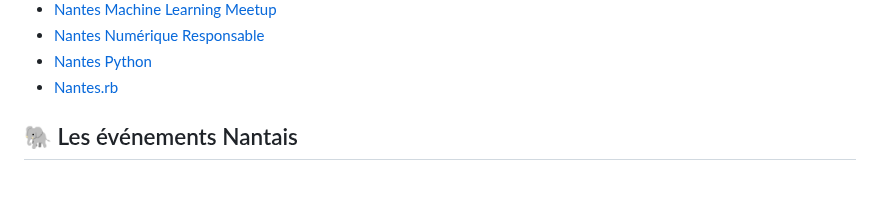
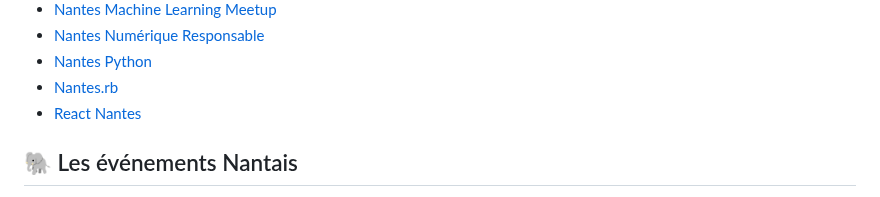
Before and after one commit to nantes-tech-communities/list-communities, a Markdown page: README.md, the part around the change. GitHub-like rendering.

Commit message:
feat: add React Nantes

```diff
--- a/README.md
+++ b/README.md
@@ -28,6 +28,7 @@ Vous pouvez rejoindre la communauté tech nantaise et échanger avec nous sur Sl
 - [Nantes Numérique Responsable](./nnr/)
 - [Nantes Python](./nantes-python/)
 - [Nantes.rb](./nantes-rb/)
+- [React Nantes](./react-nantes/)
 
 ## 🐘 Les événements Nantais
 
```
Also changed, not shown: react-nantes/README.md (added, +9 -0 lines), react-nantes/react-nantes.jpeg (added).
